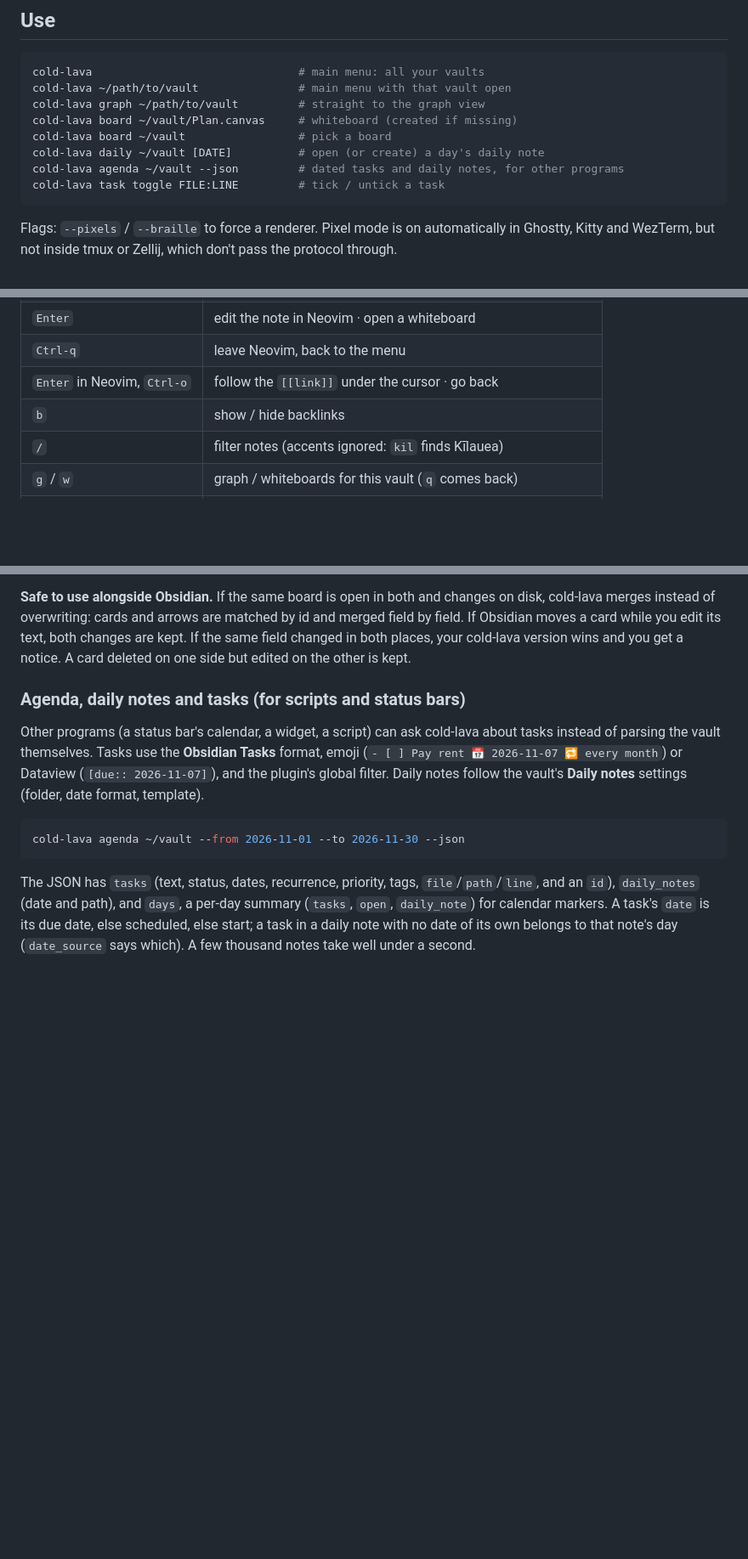
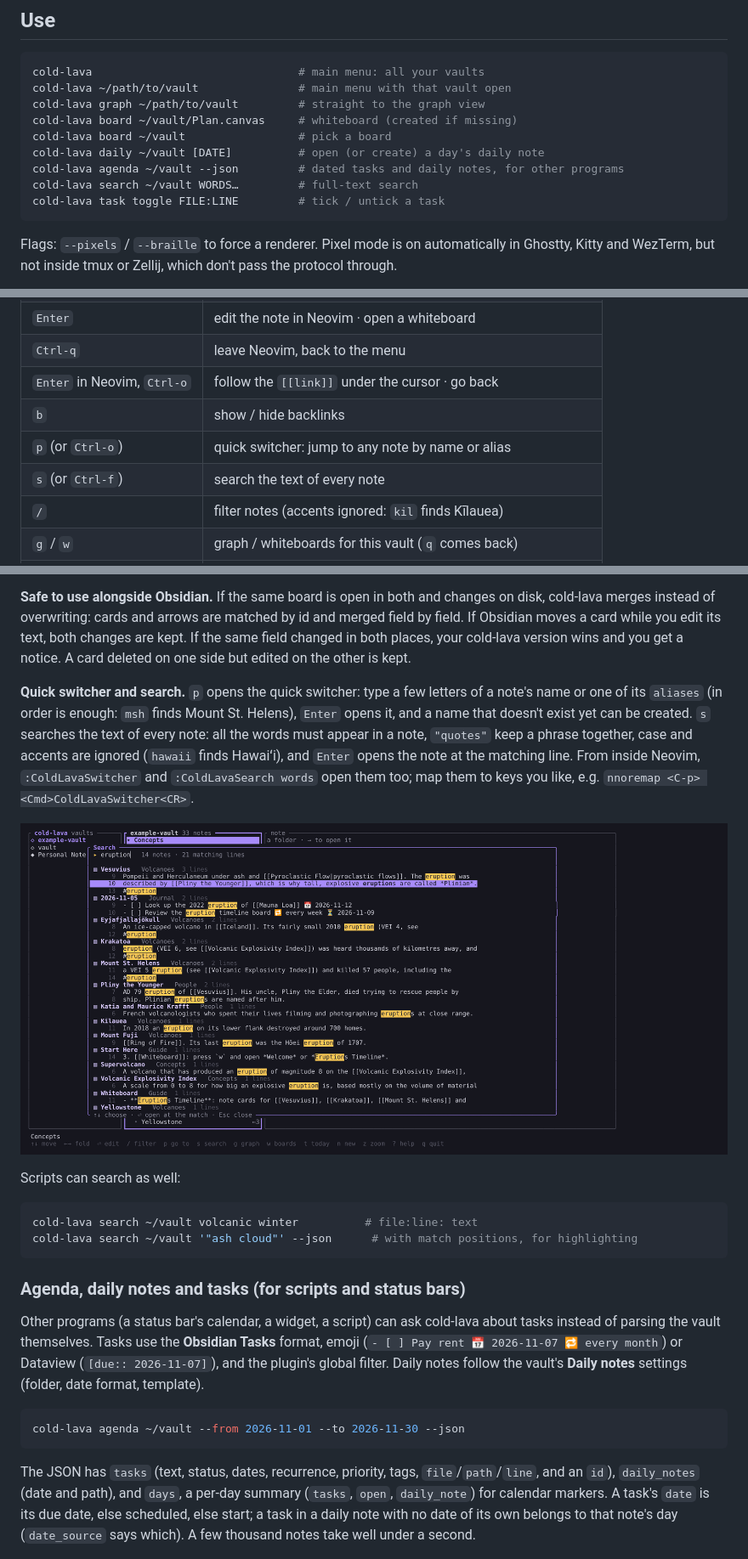
Before and after one commit to AlenEngineer/cold-lava, a Markdown page: README.md, 3 parts joined by grey strips. Shown at 85% size. Drawn GitHub-style; pictures changed too: screenshot-search.png (added); blank space fills up the shorter version.

````diff
--- a/README.md
+++ b/README.md
@@ -50,6 +50,7 @@ cold-lava board ~/vault/Plan.canvas     # whiteboard (created if missing)
 cold-lava board ~/vault                 # pick a board
 cold-lava daily ~/vault [DATE]          # open (or create) a day's daily note
 cold-lava agenda ~/vault --json         # dated tasks and daily notes, for other programs
+cold-lava search ~/vault WORDS…         # full-text search
 cold-lava task toggle FILE:LINE         # tick / untick a task
 ```
 
@@ -86,6 +87,8 @@ shows a rendered preview and `Enter` opens your `$EDITOR` full screen.
 | `Ctrl-q` | leave Neovim, back to the menu |
 | `Enter` in Neovim, `Ctrl-o` | follow the `[[link]]` under the cursor · go back |
 | `b` | show / hide backlinks |
+| `p` (or `Ctrl-o`) | quick switcher: jump to any note by name or alias |
+| `s` (or `Ctrl-f`) | search the text of every note |
 | `/` | filter notes (accents ignored: `kil` finds Kīlauea) |
 | `g` / `w` | graph / whiteboards for this vault (`q` comes back) |
 | `n` / `a` | new note in the selected folder / add a vault |
@@ -132,6 +135,23 @@ cold-lava merges instead of overwriting: cards and arrows are matched by id and
 by field. If Obsidian moves a card while you edit its text, both changes are kept. If the same
 field changed in both places, your cold-lava version wins and you get a notice. A card deleted
 on one side but edited on the other is kept.
+
+**Quick switcher and search.** `p` opens the quick switcher: type a few letters of a note's
+name or one of its `aliases` (in order is enough: `msh` finds Mount St. Helens), `Enter` opens
+it, and a name that doesn't exist yet can be created. `s` searches the text of every note: all
+the words must appear in a note, `"quotes"` keep a phrase together, case and accents are ignored
+(`hawaii` finds Hawaiʻi), and `Enter` opens the note at the matching line. From inside Neovim,
+`:ColdLavaSwitcher` and `:ColdLavaSearch words` open them too; map them to keys you like, e.g.
+`nnoremap <C-p> <Cmd>ColdLavaSwitcher<CR>`.
+
+![search](screenshot-search.png)
+
+Scripts can search as well:
+
+```bash
+cold-lava search ~/vault volcanic winter          # file:line: text
+cold-lava search ~/vault '"ash cloud"' --json      # with match positions, for highlighting
+```
 
 ### Agenda, daily notes and tasks (for scripts and status bars)
 
````
Also changed, not shown: 7 other files.
